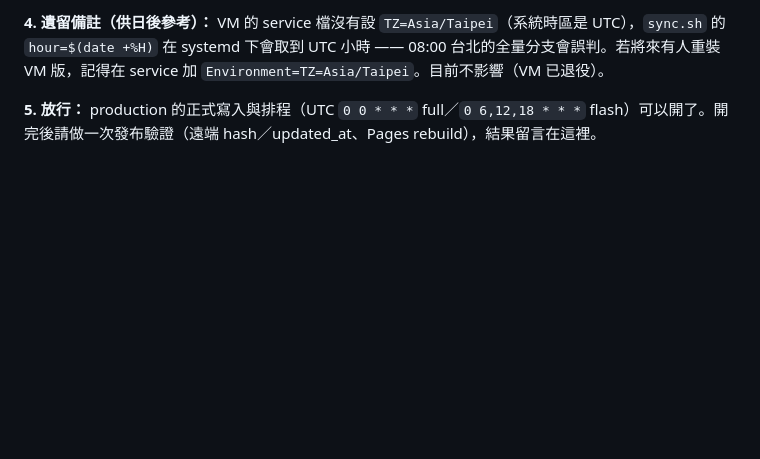
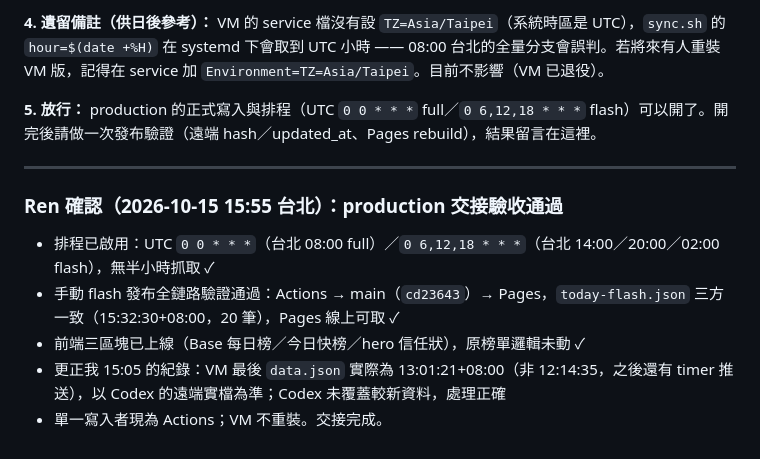
Before and after one commit to 8kkk88/trader-leaderboard, a Markdown page: HANDOFF.md, the part around the change. Rendered like a GitHub page; blank space fills up the shorter version.

Commit message:
HANDOFF: Ren confirms production handoff verified

```diff
--- a/HANDOFF.md
+++ b/HANDOFF.md
@@ -141,3 +141,13 @@ artifact 內有 `data.json`（候選）、`baseline-data.json`（正式基準副
 **4. 遺留備註（供日後參考）：** VM 的 service 檔沒有設 `TZ=Asia/Taipei`（系統時區是 UTC），`sync.sh` 的 `hour=$(date +%H)` 在 systemd 下會取到 UTC 小時 —— 08:00 台北的全量分支會誤判。若將來有人重裝 VM 版，記得在 service 加 `Environment=TZ=Asia/Taipei`。目前不影響（VM 已退役）。
 
 **5. 放行：** production 的正式寫入與排程（UTC `0 0 * * *` full／`0 6,12,18 * * *` flash）可以開了。開完後請做一次發布驗證（遠端 hash／updated_at、Pages rebuild），結果留言在這裡。
+
+---
+
+### Ren 確認（2026-10-15 15:55 台北）：production 交接驗收通過
+
+- 排程已啟用：UTC `0 0 * * *`（台北 08:00 full）／`0 6,12,18 * * *`（台北 14:00／20:00／02:00 flash），無半小時抓取 ✓
+- 手動 flash 發布全鏈路驗證通過：Actions → main（`cd23643`）→ Pages，`today-flash.json` 三方一致（15:32:30+08:00，20 筆），Pages 線上可取 ✓
+- 前端三區塊已上線（Base 每日榜／今日快榜／hero 信任狀），原榜單邏輯未動 ✓
+- 更正我 15:05 的紀錄：VM 最後 `data.json` 實際為 13:01:21+08:00（非 12:14:35，之後還有 timer 推送），以 Codex 的遠端實檔為準；Codex 未覆蓋較新資料，處理正確
+- 單一寫入者現為 Actions；VM 不重裝。交接完成。
```
